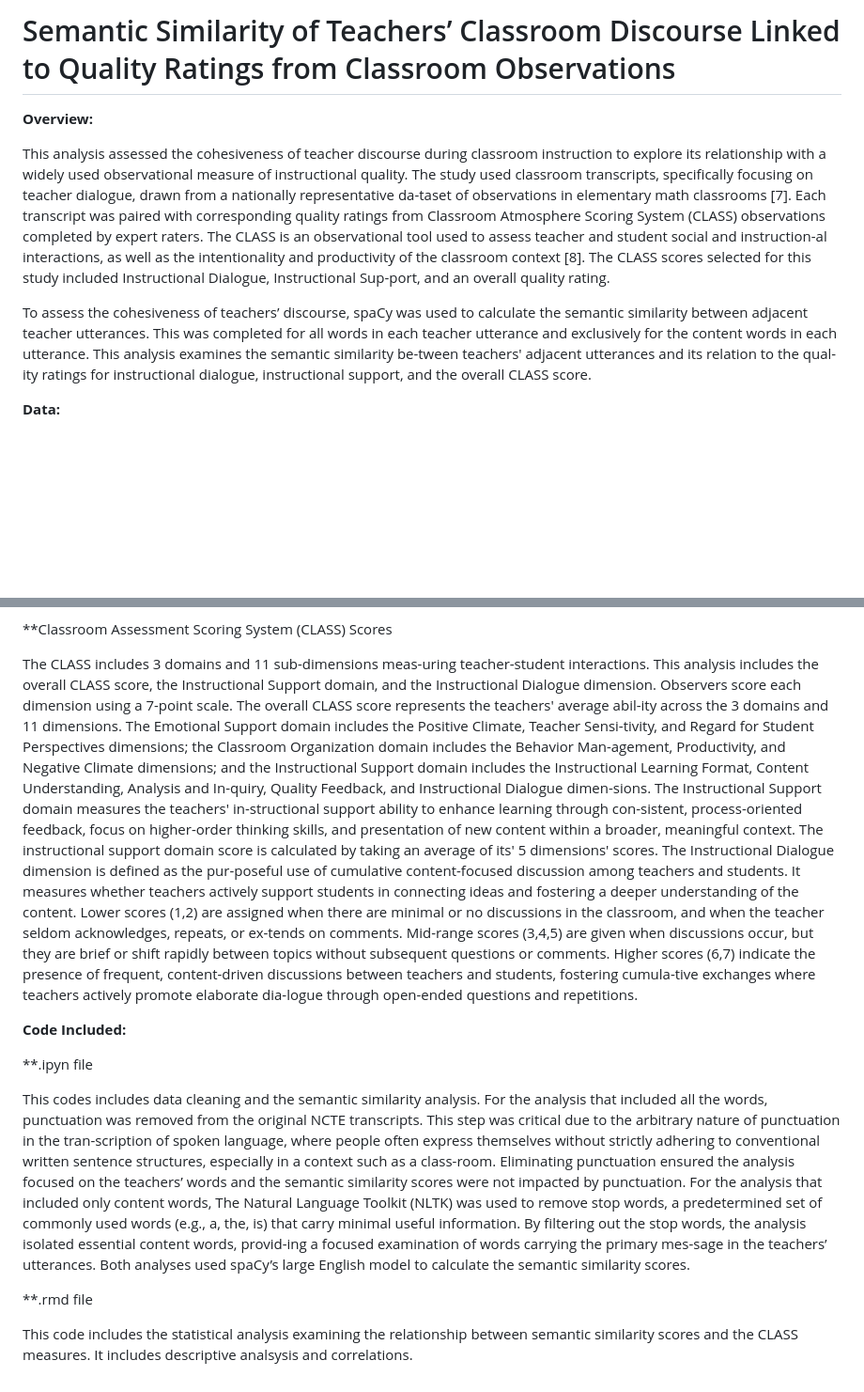
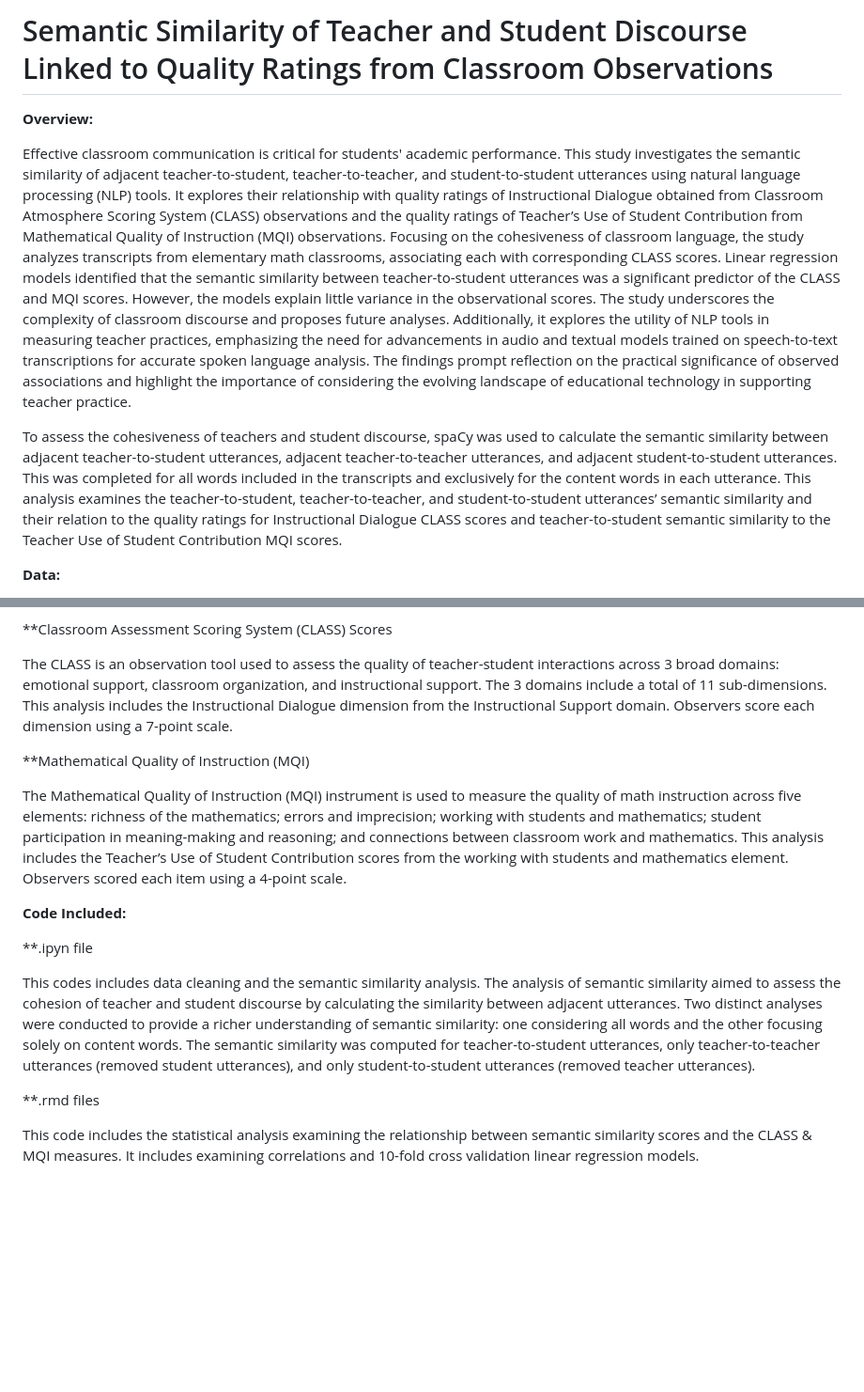
Before and after one commit to jessicarboyle/semantic-similarity_nctedata, a Markdown page: README.md, 2 parts joined by grey strips. Shown at 94% size. GitHub-like rendering; blank space fills up the shorter version.

```diff
--- a/README.md
+++ b/README.md
@@ -1,11 +1,9 @@
-# Semantic Similarity of Teachers’ Classroom Discourse Linked to Quality Ratings from Classroom Observations
+# Semantic Similarity of Teacher and Student Discourse Linked to Quality Ratings from Classroom Observations
 **Overview:**
 
-This analysis assessed the cohesiveness of teacher discourse during classroom instruction to explore its relationship with a widely used observational measure of instructional quality. The study used classroom transcripts, specifically focusing on teacher dialogue, drawn from a nationally representative da-taset of observations in elementary math classrooms [7]. Each transcript was paired with corresponding quality ratings from Classroom Atmosphere Scoring System (CLASS) observations completed by expert raters. The CLASS is an observational tool used to assess teacher and student social and instruction-al interactions, as well as the intentionality and productivity of the classroom context [8]. The CLASS scores selected for this study included Instructional Dialogue, Instructional Sup-port, and an overall quality rating.
+Effective classroom communication is critical for students' academic performance. This study investigates the semantic similarity of adjacent teacher-to-student, teacher-to-teacher, and student-to-student utterances using natural language processing (NLP) tools. It explores their relationship with quality ratings of Instructional Dialogue obtained from Classroom Atmosphere Scoring System (CLASS) observations and the quality ratings of Teacher’s Use of Student Contribution from Mathematical Quality of Instruction (MQI) observations. Focusing on the cohesiveness of classroom language, the study analyzes transcripts from elementary math classrooms, associating each with corresponding CLASS scores. Linear regression models identified that the semantic similarity between teacher-to-student utterances was a significant predictor of the CLASS and MQI scores. However, the models explain little variance in the observational scores. The study underscores the complexity of classroom discourse and proposes future analyses. Additionally, it explores the utility of NLP tools in measuring teacher practices, emphasizing the need for advancements in audio and textual models trained on speech-to-text transcriptions for accurate spoken language analysis. The findings prompt reflection on the practical significance of observed associations and highlight the importance of considering the evolving landscape of educational technology in supporting teacher practice.
 
-
-To assess the cohesiveness of teachers’ discourse, spaCy was used to calculate the semantic similarity between adjacent teacher utterances. This was completed for all words in each teacher utterance and exclusively for the content words in each utterance. This analysis examines the semantic similarity be-tween teachers' adjacent utterances and its relation to the qual-ity ratings for instructional dialogue, instructional support, and the overall CLASS score.
-
+To assess the cohesiveness of teachers and student discourse, spaCy was used to calculate the semantic similarity between adjacent teacher-to-student utterances, adjacent teacher-to-teacher utterances, and adjacent student-to-student utterances. This was completed for all words included in the transcripts and exclusively for the content words in each utterance. This analysis examines the teacher-to-student, teacher-to-teacher, and student-to-student utterances’ semantic similarity and their relation to the quality ratings for Instructional Dialogue CLASS scores and teacher-to-student semantic similarity to the Teacher Use of Student Contribution MQI scores.
 
 **Data:**
 
@@ -20,18 +18,19 @@ The transcripts are fully anonymized: student and teacher names are replaced wit
 
 **Classroom Assessment Scoring System (CLASS) Scores
 
-The CLASS includes 3 domains and 11 sub-dimensions meas-uring teacher-student interactions. This analysis includes the overall CLASS score, the Instructional Support domain, and the Instructional Dialogue dimension. Observers score each dimension using a 7-point scale.
-The overall CLASS score represents the teachers' average abil-ity across the 3 domains and 11 dimensions. The Emotional Support domain includes the Positive Climate, Teacher Sensi-tivity, and Regard for Student Perspectives dimensions; the Classroom Organization domain includes the Behavior Man-agement, Productivity, and Negative Climate dimensions; and the Instructional Support domain includes the Instructional Learning Format, Content Understanding, Analysis and In-quiry, Quality Feedback, and Instructional Dialogue dimen-sions.
-The Instructional Support domain measures the teachers' in-structional support ability to enhance learning through con-sistent, process-oriented feedback, focus on higher-order thinking skills, and presentation of new content within a broader, meaningful context. The instructional support domain score is calculated by taking an average of its' 5 dimensions' scores.
-The Instructional Dialogue dimension is defined as the pur-poseful use of cumulative content-focused discussion among teachers and students. It measures whether teachers actively support students in connecting ideas and fostering a deeper understanding of the content. Lower scores (1,2) are assigned when there are minimal or no discussions in the classroom, and when the teacher seldom acknowledges, repeats, or ex-tends on comments. Mid-range scores (3,4,5) are given when discussions occur, but they are brief or shift rapidly between topics without subsequent questions or comments. Higher scores (6,7) indicate the presence of frequent, content-driven discussions between teachers and students, fostering cumula-tive exchanges where teachers actively promote elaborate dia-logue through open-ended questions and repetitions.
+The CLASS is an observation tool used to assess the quality of teacher-student interactions across 3 broad domains: emotional support, classroom organization, and instructional support. The 3 domains include a total of 11 sub-dimensions. This analysis includes the Instructional Dialogue dimension from the Instructional Support domain. Observers score each dimension using a 7-point scale.
+
+**Mathematical Quality of Instruction (MQI)
+
+The Mathematical Quality of Instruction (MQI) instrument is used to measure the quality of math instruction across five elements: richness of the mathematics; errors and imprecision; working with students and mathematics; student participation in meaning-making and reasoning; and connections between classroom work and mathematics. This analysis includes the Teacher’s Use of Student Contribution scores from the working with students and mathematics element. Observers scored each item using a 4-point scale.
 
 
 **Code Included:**
 
 **.ipyn file
 
-This codes includes data cleaning and the semantic similarity analysis. For the analysis that included all the words, punctuation was removed from the original NCTE transcripts. This step was critical due to the arbitrary nature of punctuation in the tran-scription of spoken language, where people often express themselves without strictly adhering to conventional written sentence structures, especially in a context such as a class-room. Eliminating punctuation ensured the analysis focused on the teachers’ words and the semantic similarity scores were not impacted by punctuation. For the analysis that included only content words, The Natural Language Toolkit (NLTK) was used to remove stop words, a predetermined set of commonly used words (e.g., a, the, is) that carry minimal useful information. By filtering out the stop words, the analysis isolated essential content words, provid-ing a focused examination of words carrying the primary mes-sage in the teachers’ utterances. Both analyses used spaCy’s large English model to calculate the semantic similarity scores.
+This codes includes data cleaning and the semantic similarity analysis. The analysis of semantic similarity aimed to assess the cohesion of teacher and student discourse by calculating the similarity between adjacent utterances. Two distinct analyses were conducted to provide a richer understanding of semantic similarity: one considering all words and the other focusing solely on content words. The semantic similarity was computed for teacher-to-student utterances, only teacher-to-teacher utterances (removed student utterances), and only student-to-student utterances (removed teacher utterances).
 
-**.rmd file
+**.rmd files
 
-This code includes the statistical analysis examining the relationship between semantic similarity scores and the CLASS measures. It includes descriptive analsysis and correlations.
+This code includes the statistical analysis examining the relationship between semantic similarity scores and the CLASS & MQI measures. It includes examining correlations and 10-fold cross validation linear regression models.
```
